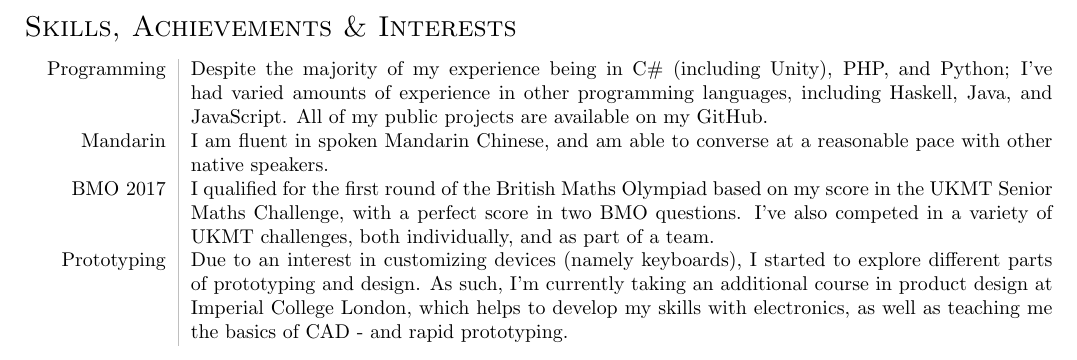
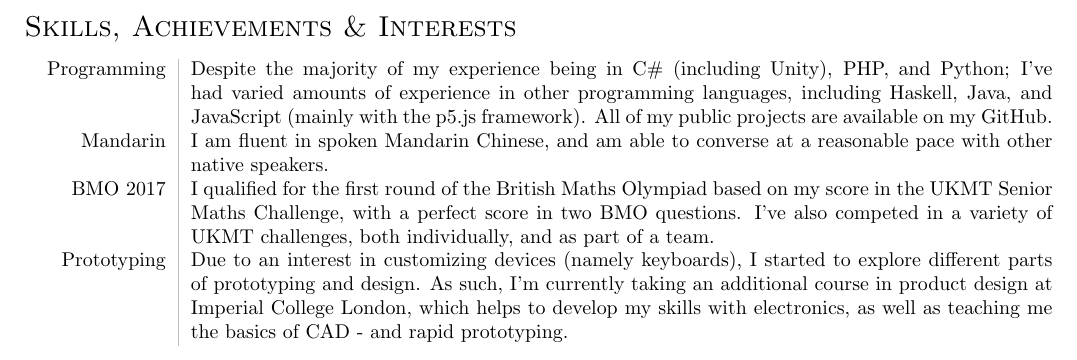
Before and after one commit to lin-e/cv, a LaTeX document (main.tex): part of the page, cut so that both start at the same text. Compiled offline with pdfLaTeX.

Commit message:
Edited programming

```diff
--- a/main.tex
+++ b/main.tex
@@ -49,7 +49,7 @@
             \end{tabular}
         \section*{\sc Skills, Achievements \& Interests}
             \begin{tabular}{L!{\vsep}R}
-                Programming & Despite the majority of my experience being in C\# (including Unity), PHP, and Python; I've had varied amounts of experience in other programming languages, including Haskell, Java, and JavaScript. All of my public projects are available on my GitHub. \\
+                Programming & Despite the majority of my experience being in C\# (including Unity), PHP, and Python; I've had varied amounts of experience in other programming languages, including Haskell, Java, and JavaScript (mainly with the p5.js framework). All of my public projects are available on my GitHub. \\
                 Mandarin & I am fluent in spoken Mandarin Chinese, and am able to converse at a reasonable pace with other native speakers. \\
                 BMO 2017 & I qualified for the first round of the British Maths Olympiad based on my score in the UKMT Senior Maths Challenge, with a perfect score in two BMO questions. I've also competed in a variety of UKMT challenges, both individually, and as part of a team. \\
                 Prototyping & Due to an interest in customizing devices (namely keyboards), I started to explore different parts of prototyping and design. As such, I'm currently taking an additional course in product design at Imperial College London, which helps to develop my skills with electronics, as well as teaching me the basics of CAD - and rapid prototyping.
```
Also changed, not shown: main.pdf, 3 other files.
